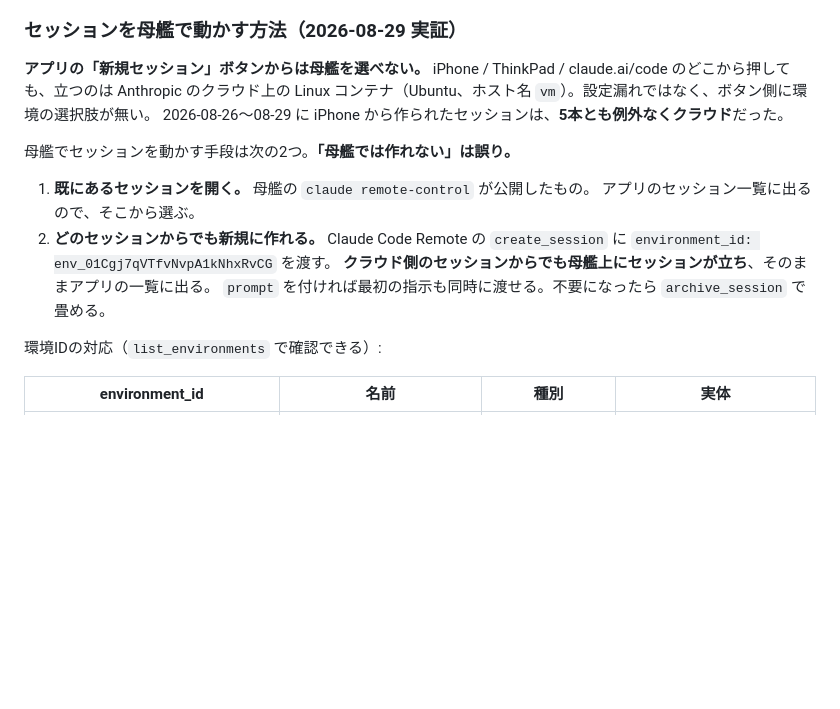
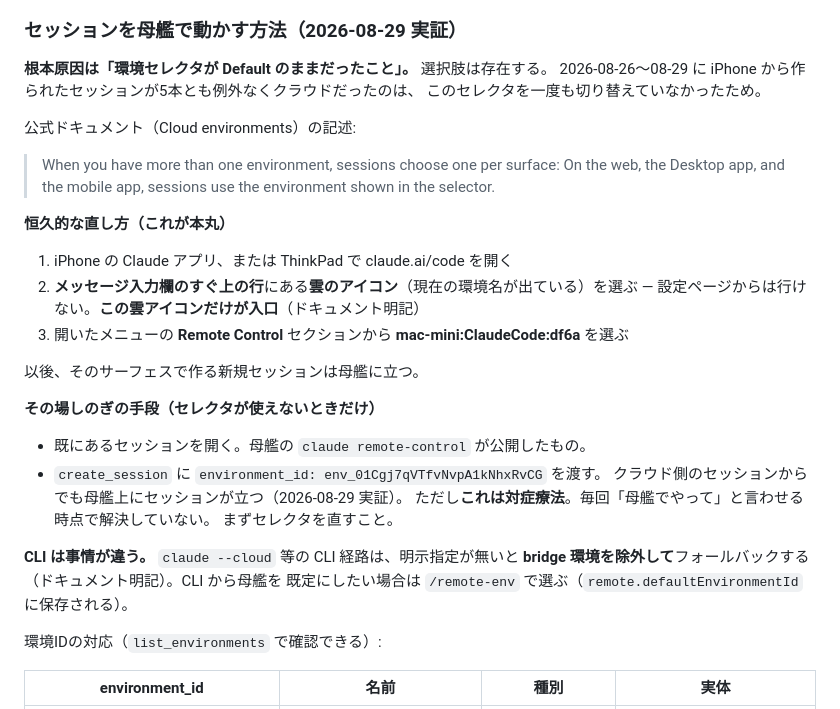
Before and after one commit to finoject/finoject-reg-monitor, a Markdown page: CLAUDE.md, the part around the change. Drawn GitHub-style; blank space fills up the shorter version.

Commit message:
docs: 根本原因は環境セレクタが Default のままだったこと（前コミットを訂正）
2637e5e で「アプリ側に環境の選択肢が無い」と書いたが誤り。
公式ドキュメント(Cloud environments)に次の記述がある。

  When you have more than one environment, sessions choose one per surface:
  On the web, the Desktop app, and the mobile app, sessions use the
  environment shown in the selector.

セレクタはメッセージ入力欄すぐ上の雲アイコンで、設定ページからは開けない。
そのメニューの Remote Control セクションから母艦を選べば、以後の新規
セッションは母艦に立つ。8/26〜8/29 に iPhone から作った5本が全部クラウド
だったのは、このセレクタを一度も切り替えていなかったため。

create_session による母艦セッション作成は対症療法として残すが、毎回
「母艦でやって」と言わせる時点で解決になっていないと明記した。
CLI 経路は bridge 環境を除外してフォールバックするため /remote-env
で別途指定が要ることも追記。

Co-Authored-By: Claude Opus 5 <noreply@anthropic.com>
Claude-Session: https://claude.ai/code/session_01CyWbFbUzmiDgAqQgf9LPMe

```diff
--- a/CLAUDE.md
+++ b/CLAUDE.md
@@ -27,19 +27,36 @@
 
 ### セッションを母艦で動かす方法（2026-08-29 実証）
 
-**アプリの「新規セッション」ボタンからは母艦を選べない。**
-iPhone / ThinkPad / claude.ai/code のどこから押しても、立つのは Anthropic のクラウド上の
-Linux コンテナ（Ubuntu、ホスト名 `vm`）。設定漏れではなく、ボタン側に環境の選択肢が無い。
-2026-08-26〜08-29 に iPhone から作られたセッションは、**5本とも例外なくクラウド**だった。
+**根本原因は「環境セレクタが Default のままだったこと」。** 選択肢は存在する。
+2026-08-26〜08-29 に iPhone から作られたセッションが5本とも例外なくクラウドだったのは、
+このセレクタを一度も切り替えていなかったため。
 
-母艦でセッションを動かす手段は次の2つ。**「母艦では作れない」は誤り。**
+公式ドキュメント（Cloud environments）の記述:
 
-1. **既にあるセッションを開く。** 母艦の `claude remote-control` が公開したもの。
-   アプリのセッション一覧に出るので、そこから選ぶ。
-2. **どのセッションからでも新規に作れる。** Claude Code Remote の `create_session` に
-   `environment_id: env_01Cgj7qVTfvNvpA1kNhxRvCG` を渡す。
-   **クラウド側のセッションからでも母艦上にセッションが立ち**、そのままアプリの一覧に出る。
-   `prompt` を付ければ最初の指示も同時に渡せる。不要になったら `archive_session` で畳める。
+> When you have more than one environment, sessions choose one per surface:
+> On the web, the Desktop app, and the mobile app, sessions use the environment
+> shown in the selector.
+
+**恒久的な直し方（これが本丸）**
+
+1. iPhone の Claude アプリ、または ThinkPad で claude.ai/code を開く
+2. **メッセージ入力欄のすぐ上の行**にある**雲のアイコン**（現在の環境名が出ている）を選ぶ
+   — 設定ページからは行けない。**この雲アイコンだけが入口**（ドキュメント明記）
+3. 開いたメニューの **Remote Control** セクションから **mac-mini:ClaudeCode:df6a** を選ぶ
+
+以後、そのサーフェスで作る新規セッションは母艦に立つ。
+
+**その場しのぎの手段（セレクタが使えないときだけ）**
+
+- 既にあるセッションを開く。母艦の `claude remote-control` が公開したもの。
+- `create_session` に `environment_id: env_01Cgj7qVTfvNvpA1kNhxRvCG` を渡す。
+  クラウド側のセッションからでも母艦上にセッションが立つ（2026-08-29 実証）。
+  ただし**これは対症療法**。毎回「母艦でやって」と言わせる時点で解決していない。
+  まずセレクタを直すこと。
+
+**CLI は事情が違う。** `claude --cloud` 等の CLI 経路は、明示指定が無いと
+**bridge 環境を除外して**フォールバックする（ドキュメント明記）。CLI から母艦を
+既定にしたい場合は `/remote-env` で選ぶ（`remote.defaultEnvironmentId` に保存される）。
 
 環境IDの対応（`list_environments` で確認できる）:
 
```
